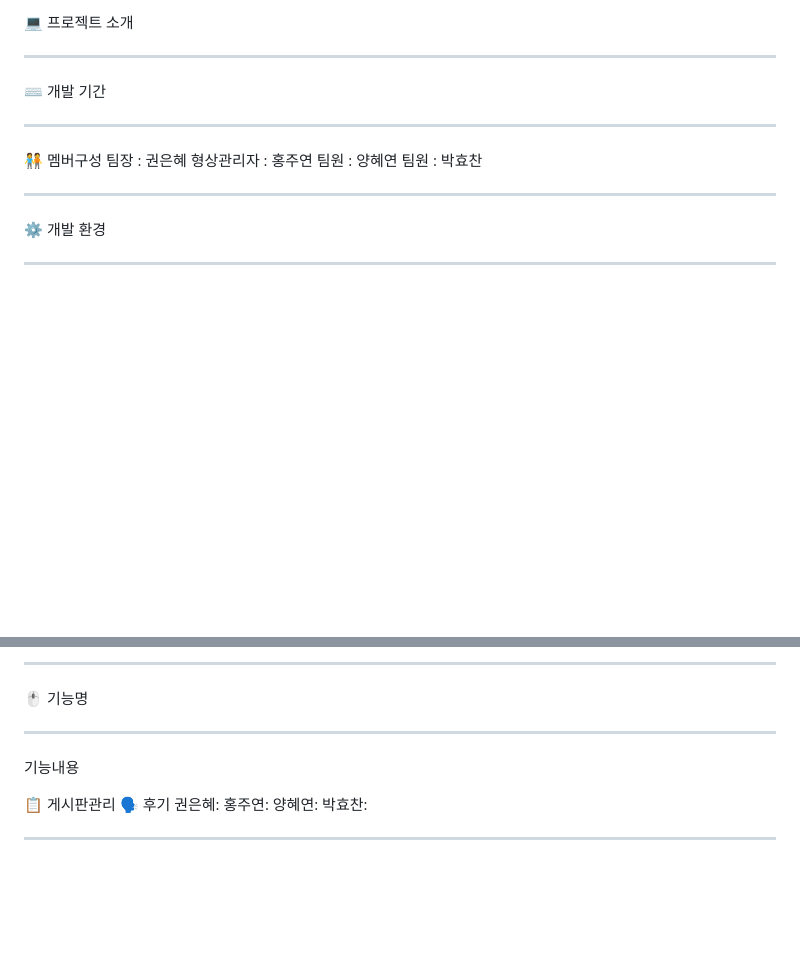
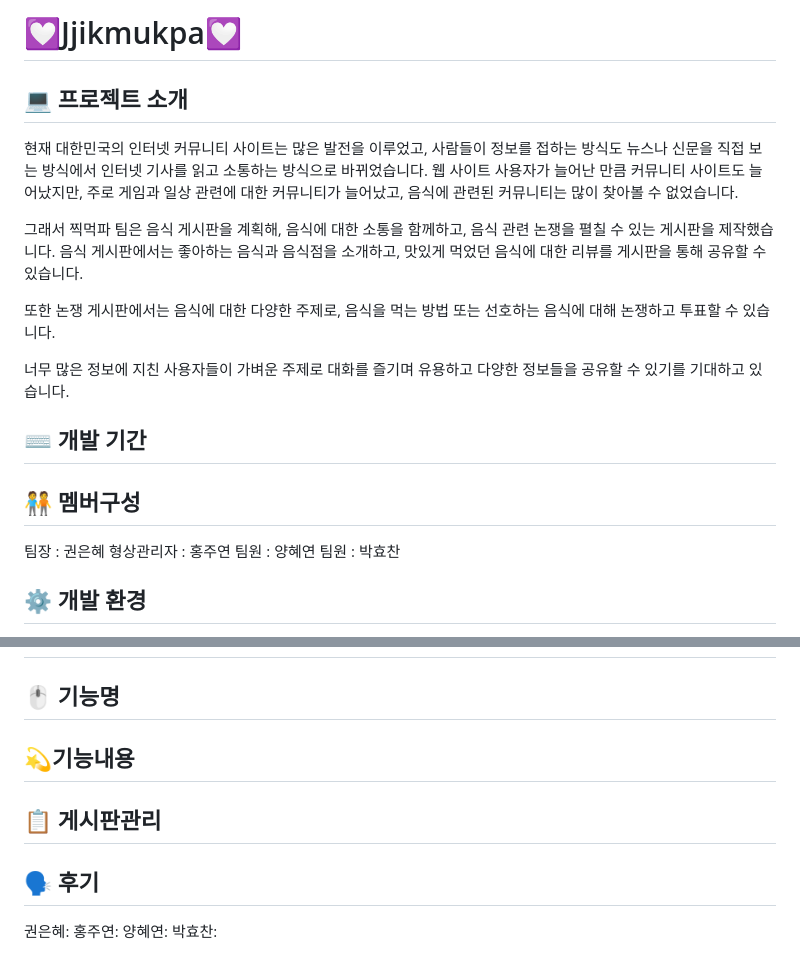
Before and after one commit to jjikmukpa/FoodVotingBoard, a Markdown page: README.md, 2 parts joined by grey strips. Drawn GitHub-style; blank space fills up the shorter version.

```diff
--- a/README.md
+++ b/README.md
@@ -1,19 +1,35 @@
-💻 프로젝트 소개
+<h1>💟Jjikmukpa💟</h1>
 
-______________________________________________________________
+<h2>💻 프로젝트 소개</h2>
+<p>
+현재 대한민국의 인터넷 커뮤니티 사이트는 많은 발전을 이루었고,
+사람들이 정보를 접하는 방식도 뉴스나 신문을 직접 보는 방식에서
+인터넷 기사를 읽고 소통하는 방식으로 바뀌었습니다.
+웹 사이트 사용자가 늘어난 만큼 커뮤니티 사이트도 늘어났지만,
+주로 게임과 일상 관련에 대한 커뮤니티가 늘어났고,
+음식에 관련된 커뮤니티는 많이 찾아볼 수 없었습니다.
 
-⌨️ 개발 기간
+그래서 찍먹파 팀은 음식 게시판을 계획해,
+음식에 대한 소통을 함께하고, 음식 관련 논쟁을 펼칠 수 있는 게시판을 제작했습니다.
+음식 게시판에서는 좋아하는 음식과 음식점을 소개하고,
+맛있게 먹었던 음식에 대한 리뷰를 게시판을 통해 공유할 수 있습니다.
 
-______________________________________________________________
+또한 논쟁 게시판에서는 음식에 대한 다양한 주제로,
+음식을 먹는 방법 또는 선호하는 음식에 대해 논쟁하고 투표할 수 있습니다.
 
-🧑‍🤝‍🧑 멤버구성
+너무 많은 정보에 지친 사용자들이 가벼운 주제로 대화를 즐기며
+유용하고 다양한 정보들을 공유할 수 있기를 기대하고 있습니다.
+</p>
+
+<h2>⌨️ 개발 기간</h2>
+
+
+<h2>🧑‍🤝‍🧑 멤버구성</h2>
 팀장 : 권은혜
 형상관리자 : 홍주연
 팀원 : 양혜연
 팀원 : 박효찬
-______________________________________________________________
 
-⚙️ 개발 환경
 
-______________________________________________________________
+<h2>⚙️ 개발 환경</h2>
 
@@ -219,17 +239,17 @@ ______________________________________________________________
 
-______________________________________________________________
 
-🖱️ 기능명
 
-______________________________________________________________
+<h2>🖱️ 기능명</h2>
 
-기능내용
 
-📋 게시판관리
-🗣️ 후기
+
+<h2>💫기능내용</h2>
+
+<h2>📋 게시판관리</h2>
+
+<h2>🗣️ 후기</h2>
 권은혜:
 홍주연:
 양혜연:
 박효찬:
-____________________________________________________
 
```
Also changed, not shown: other parts of README.md (+9 -4 lines).
